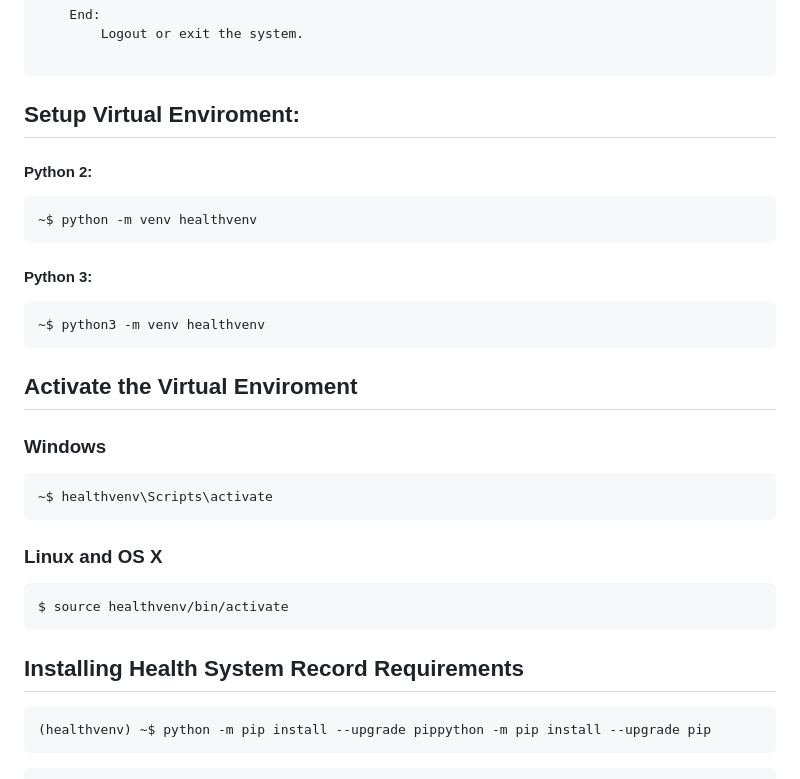
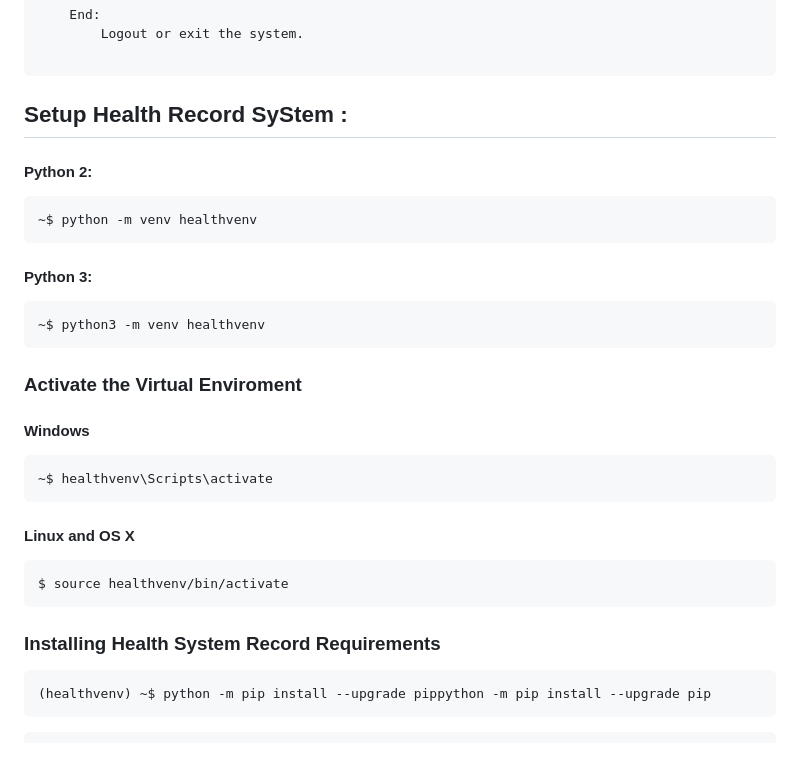
Before and after one commit to sjtgs/Health-Record-System, a Markdown page: README.md, the part around one of its changes. GitHub-like rendering.

````diff
--- a/README.md
+++ b/README.md
@@ -37,8 +39,7 @@ The Health Record System is a user-friendly digital platform that efficiently ma
 
 ```
 
-
-##  Setup Virtual Enviroment:
+##  Setup Health Record SyStem :
 
 #### Python 2:
 
@@ -52,19 +53,19 @@ The Health Record System is a user-friendly digital platform that efficiently ma
 ~$ python3 -m venv healthvenv
 ```
 
-## Activate the Virtual Enviroment
+### Activate the Virtual Enviroment
 
-### Windows
+#### Windows
 ```
 ~$ healthvenv\Scripts\activate
 ```
 
-### Linux and OS X
+#### Linux and OS X
 ```
 $ source healthvenv/bin/activate
 ```
 
-## Installing Health System Record Requirements
+### Installing Health System Record Requirements
 
 ```
 (healthvenv) ~$ python -m pip install --upgrade pippython -m pip install --upgrade pip
````
Also changed, not shown: other parts of README.md (+13 -47 lines).
